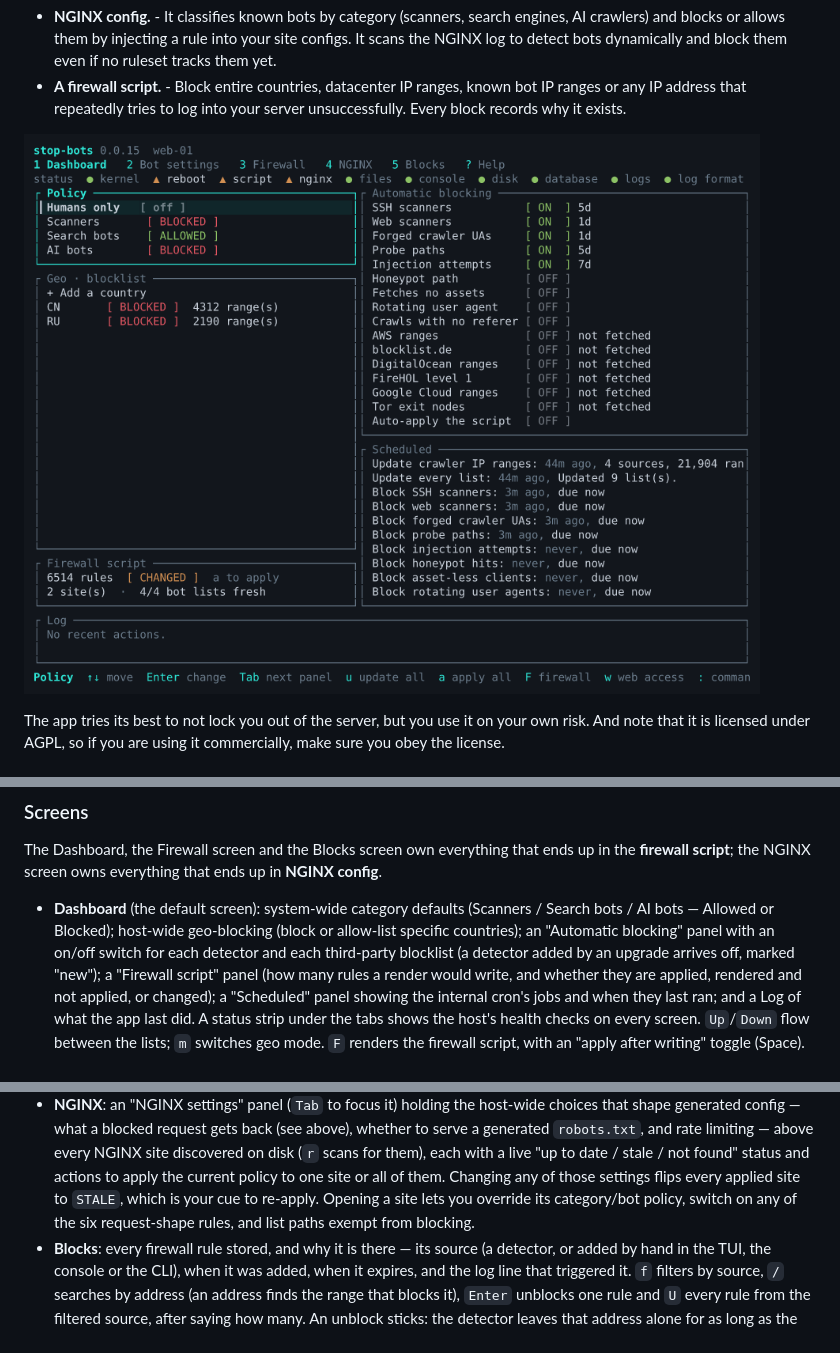
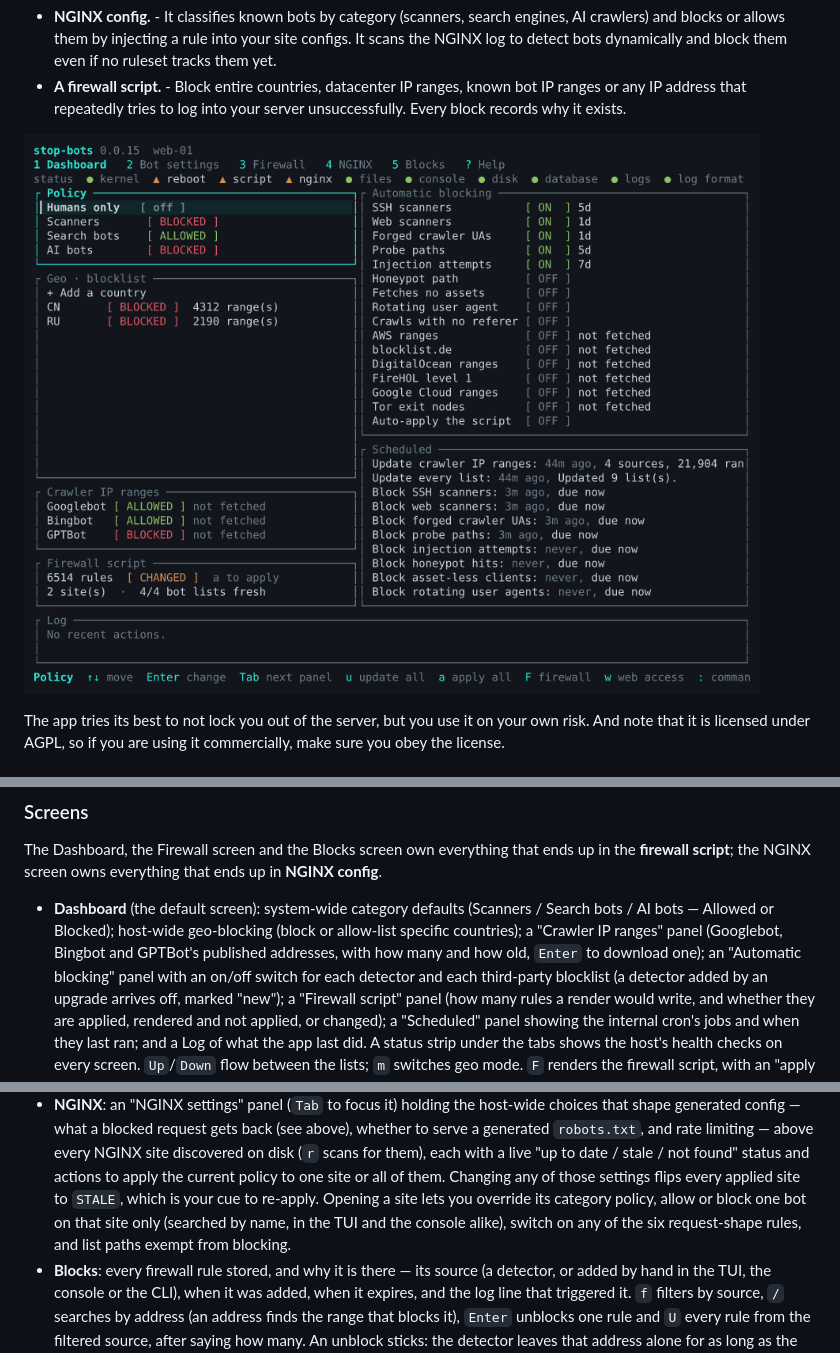
Before and after one commit to ivankovic/stop-bots, a Markdown page: README.md, 3 parts joined by grey strips. Drawn GitHub-style; pictures changed too: docs/screenshots/tour.gif.

Commit message:
docs(readme): crawler ranges on the Dashboard, and one bot per site in both UIs
Screenshots regenerated for the Dashboard's new panel.

Co-Authored-By: Claude Opus 5.5 (1M context) <noreply@anthropic.com>
Claude-Session: https://claude.ai/code/session_01FYYzG3aj21KaabkVCw8E9R

```diff
--- a/README.md
+++ b/README.md
@@ -293,7 +293,8 @@ The Dashboard, the Firewall screen and the Blocks screen own everything that end
 
 - **Dashboard** (the default screen): system-wide category defaults (Scanners / Search bots /
   AI bots — Allowed or Blocked); host-wide geo-blocking (block or allow-list specific
-  countries); an "Automatic blocking" panel with an on/off switch for each detector and each
+  countries); a "Crawler IP ranges" panel (Googlebot, Bingbot and GPTBot's published
+  addresses, with how many and how old, `Enter` to download one); an "Automatic blocking" panel with an on/off switch for each detector and each
   third-party blocklist (a detector added by an upgrade arrives off, marked "new"); a
   "Firewall script" panel (how many rules a render would write, and whether they are applied,
   rendered and not applied, or changed); a "Scheduled" panel showing the internal cron's jobs
@@ -324,8 +325,9 @@ The Dashboard, the Firewall screen and the Blocks screen own everything that end
   discovered on disk (`r` scans for them), each with a live "up to date / stale / not found"
   status and actions to apply the current policy to one site or all of them. Changing any of
   those settings flips every applied site to `STALE`, which is your cue to re-apply. Opening a
-  site lets you override its category/bot policy, switch on any of the six request-shape
-  rules, and list paths exempt from blocking.
+  site lets you override its category policy, allow or block one bot on that site only
+  (searched by name, in the TUI and the console alike), switch on any of the six
+  request-shape rules, and list paths exempt from blocking.
 - **Blocks**: every firewall rule stored, and why it is there — its source (a detector, or
   added by hand in the TUI, the console or the CLI), when it was added, when it expires, and
   the log line that triggered it. `f` filters by source, `/` searches by address (an address
```
Also changed, not shown: 1 other file.
